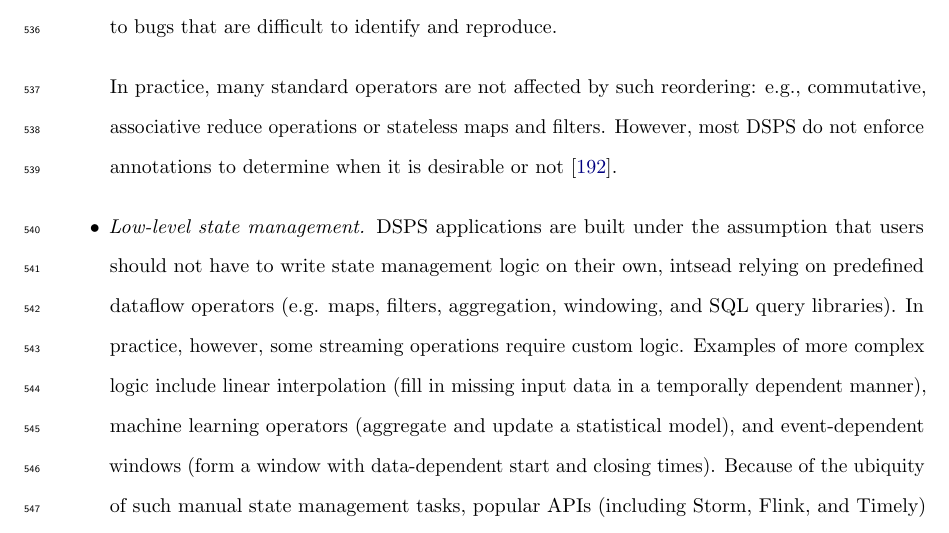
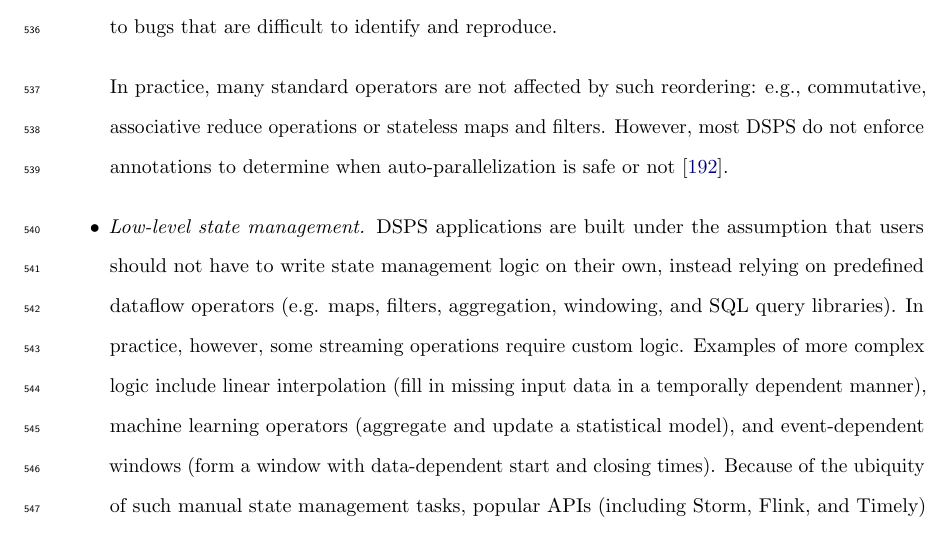
Before and after one commit to cdstanford/dissertation, a LaTeX thesis (src/dissertation.tex, which reads src/2-background.tex): part of page 25 of 219, cut so that both start at the same text. Compiled offline with pdfLaTeX.

Commit message:
resolve/remove todos in sec2

```diff
--- a/src/2-background.tex
+++ b/src/2-background.tex
@@ -249,11 +243,11 @@ If nondterminism affects the output, it is usually undesirable as it can lead to
 
 In practice, many standard operators are not affected by such reordering: e.g.,
 commutative, associative reduce operations or stateless maps and filters.
-However, most DSPS do not enforce annotations to determine when it is desirable or not~\cite{schneider2013safe}.
+However, most DSPS do not enforce annotations to determine when auto-parallelization is safe or not~\cite{schneider2013safe}.
 
 \item \emph{Low-level state management.}
 DSPS applications are built under the assumption that users should not have to
-write state management logic on their own, intsead relying on predefined
+write state management logic on their own, instead relying on predefined
 dataflow operators (e.g. maps, filters, aggregation, windowing, and SQL query libraries).
 In practice, however, some streaming operations require custom logic.
 Examples of more complex logic include linear interpolation (fill in missing input data in a temporally dependent manner),
```
Also changed, not shown: src/2-background.tex (9 more changed lines).
